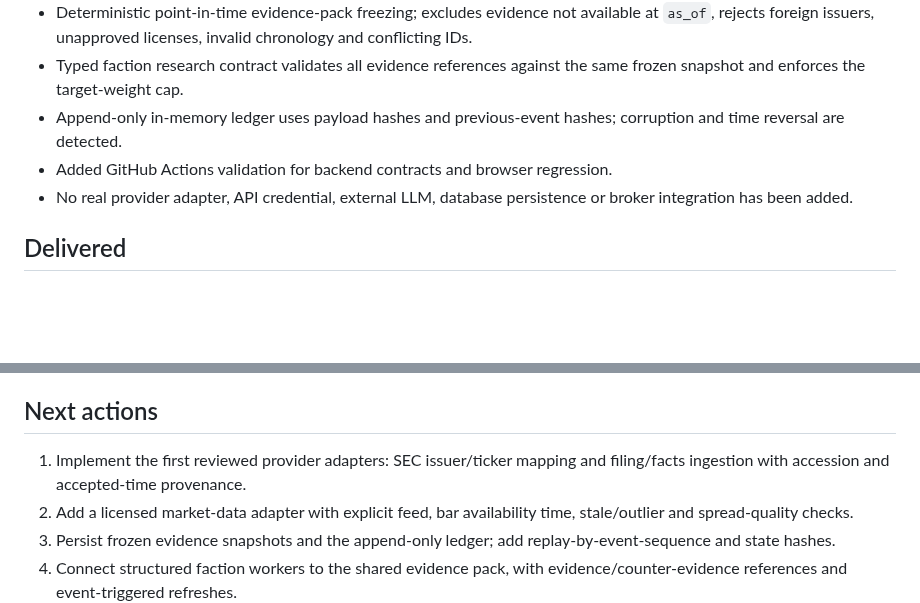
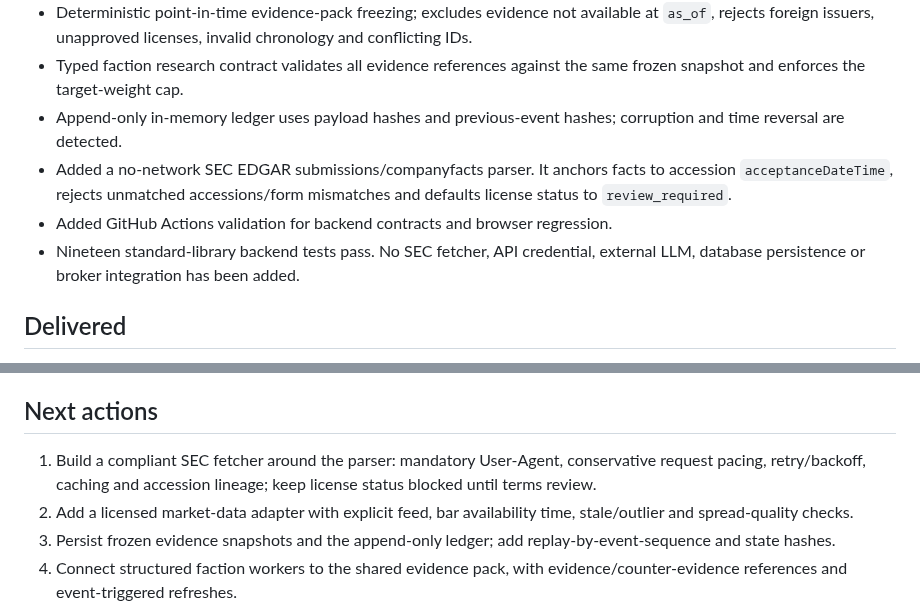
Before and after one commit to jinngimk-lang/wendnag, a Markdown page: 11-ai-arena/STATUS.md, 2 parts joined by grey strips. Drawn GitHub-style; blank space fills up the shorter version.

Commit message:
docs(ai-arena): record SEC parser and evidence QA milestone

```diff
--- a/11-ai-arena/STATUS.md
+++ b/11-ai-arena/STATUS.md
@@ -65,8 +65,9 @@
 - Deterministic point-in-time evidence-pack freezing; excludes evidence not available at `as_of`, rejects foreign issuers, unapproved licenses, invalid chronology and conflicting IDs.
 - Typed faction research contract validates all evidence references against the same frozen snapshot and enforces the target-weight cap.
 - Append-only in-memory ledger uses payload hashes and previous-event hashes; corruption and time reversal are detected.
+- Added a no-network SEC EDGAR submissions/companyfacts parser. It anchors facts to accession `acceptanceDateTime`, rejects unmatched accessions/form mismatches and defaults license status to `review_required`.
 - Added GitHub Actions validation for backend contracts and browser regression.
-- No real provider adapter, API credential, external LLM, database persistence or broker integration has been added.
+- Nineteen standard-library backend tests pass. No SEC fetcher, API credential, external LLM, database persistence or broker integration has been added.
 
 ## Delivered
 
@@ -114,7 +115,7 @@ The connected Figma account reports a View seat. No editable Figma file was crea
 
 ## Next actions
 
-1. Implement the first reviewed provider adapters: SEC issuer/ticker mapping and filing/facts ingestion with accession and accepted-time provenance.
+1. Build a compliant SEC fetcher around the parser: mandatory User-Agent, conservative request pacing, retry/backoff, caching and accession lineage; keep license status blocked until terms review.
 2. Add a licensed market-data adapter with explicit feed, bar availability time, stale/outlier and spread-quality checks.
 3. Persist frozen evidence snapshots and the append-only ledger; add replay-by-event-sequence and state hashes.
 4. Connect structured faction workers to the shared evidence pack, with evidence/counter-evidence references and event-triggered refreshes.
```
